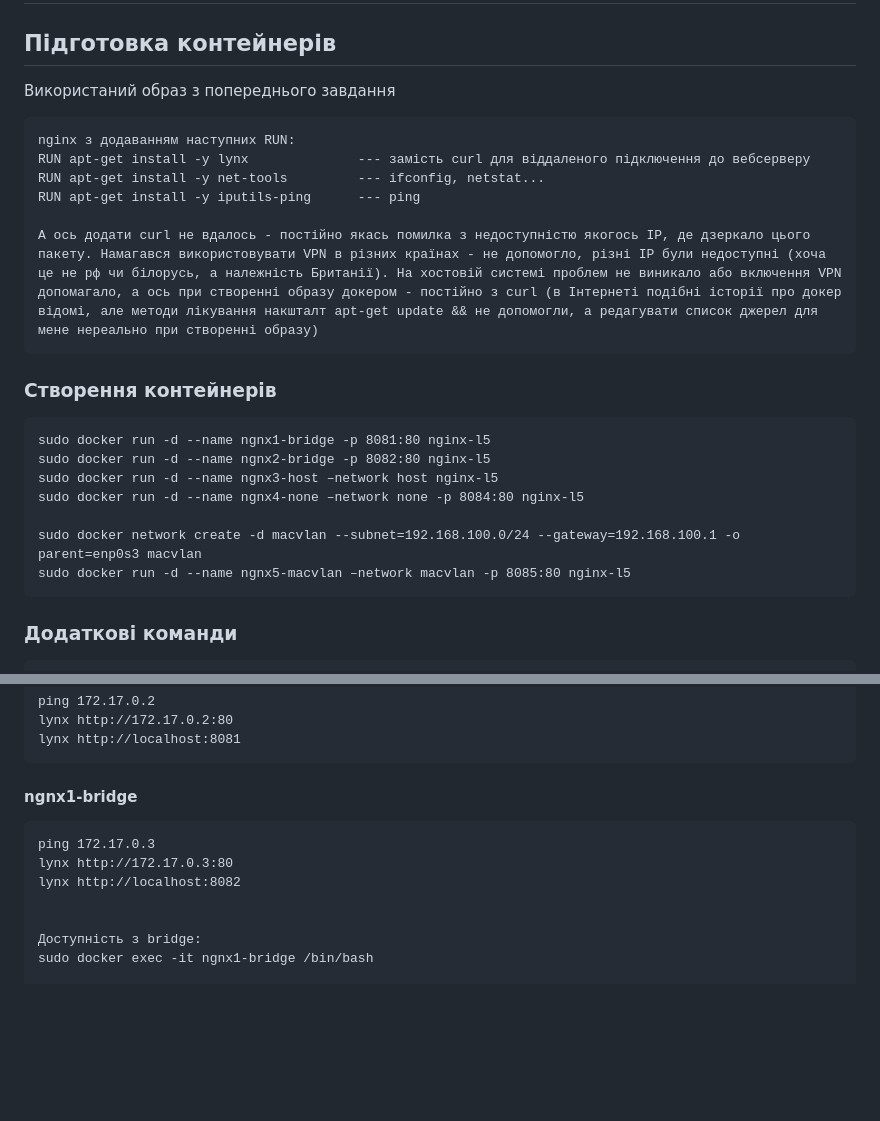
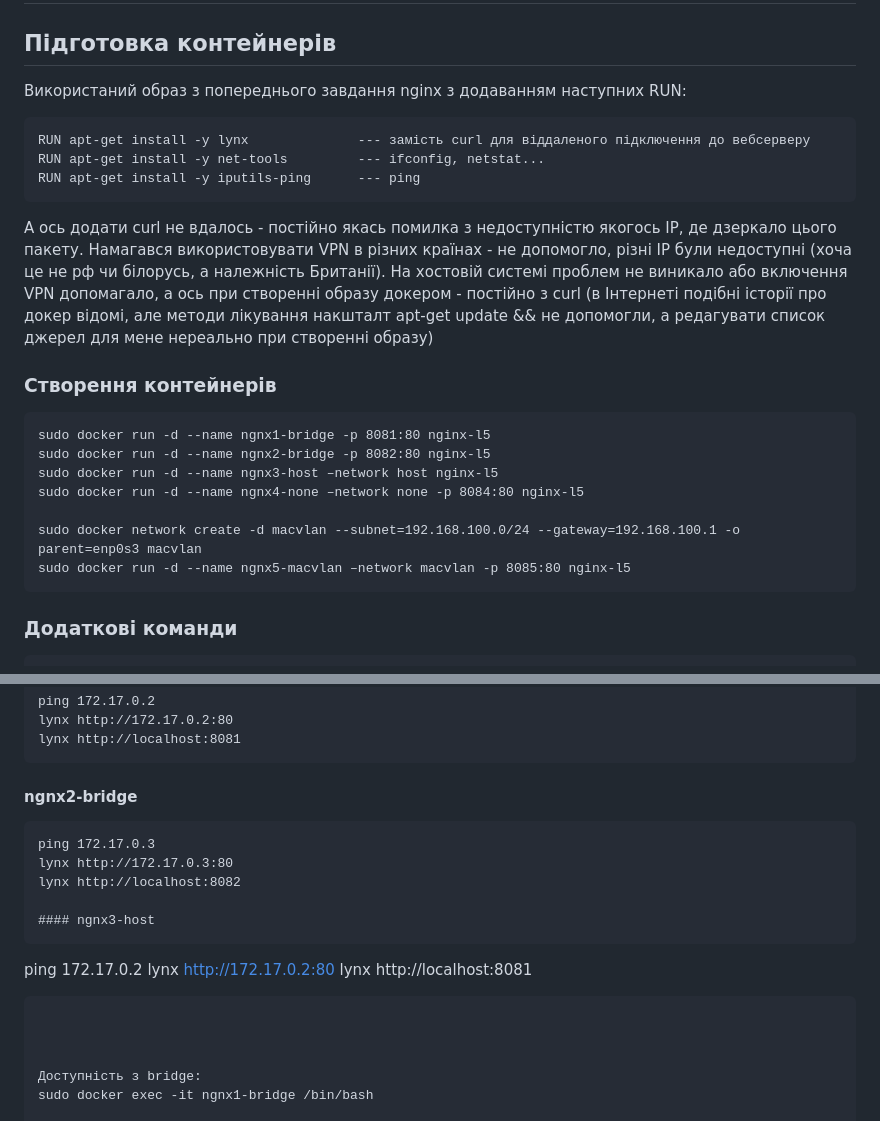
Before and after one commit to abigdan/r_d, a Markdown page: lesson5/README.md, 2 parts joined by grey strips. GitHub-like rendering; blank space fills up the shorter version.

````diff
--- a/lesson5/README.md
+++ b/lesson5/README.md
@@ -1,15 +1,16 @@
 # Lesson-5
 
 ## **Підготовка контейнерів**
-Використаний образ з попереднього завдання
+Використаний образ з попереднього завдання nginx з додаванням наступних RUN:
+
 ```
-nginx з додаванням наступних RUN:
 RUN apt-get install -y lynx              --- замість curl для віддаленого підключення до вебсерверу
 RUN apt-get install -y net-tools         --- ifconfig, netstat...
 RUN apt-get install -y iputils-ping      --- ping
+```
 
 А ось додати curl не вдалось - постійно якась помилка з недоступністю якогось IP, де дзеркало цього пакету. Намагався використовувати VPN в різних країнах - не допомогло, різні IP були недоступні (хоча це не рф чи білорусь, а належність Британії). На хостовій системі проблем не виникало або включення VPN допомагало, а ось при створенні образу докером - постійно з curl (в Інтернеті подібні історії про докер відомі, але методи лікування накшталт apt-get update && не допомогли, а редагувати список джерел для мене нереально при створенні образу)
-```
+
 ### Створення контейнерів
 ```
 sudo docker run -d --name ngnx1-bridge -p 8081:80 nginx-l5
@@ -20,6 +21,7 @@ sudo docker run -d --name ngnx4-none –network none -p 8084:80 nginx-l5
 sudo docker network create -d macvlan --subnet=192.168.100.0/24 --gateway=192.168.100.1 -o parent=enp0s3 macvlan
 sudo docker run -d --name ngnx5-macvlan –network macvlan -p 8085:80 nginx-l5
 ```
+
 ### Додаткові команди
 ```
 sudo netstat -tulnp | grep :80
@@ -53,11 +55,19 @@ lynx http://172.17.0.2:80
 lynx http://localhost:8081
 ```
 
-#### ngnx1-bridge
+#### ngnx2-bridge
 ```
 ping 172.17.0.3
 lynx http://172.17.0.3:80
 lynx http://localhost:8082
+
+#### ngnx3-host
+```
+ping 172.17.0.2
+lynx http://172.17.0.2:80
+lynx http://localhost:8081
+```
+
 
 
 Доступність з bridge:
````
